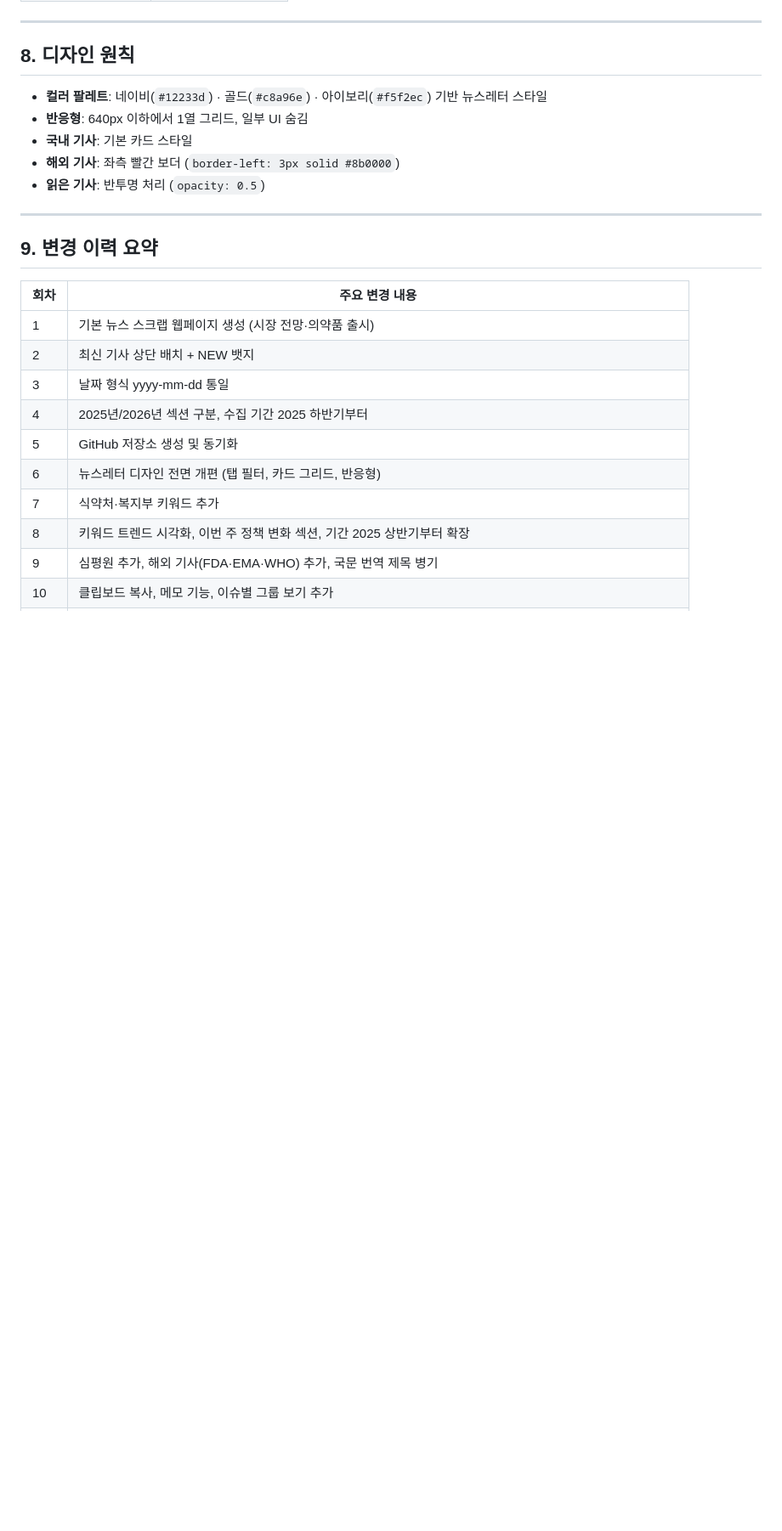
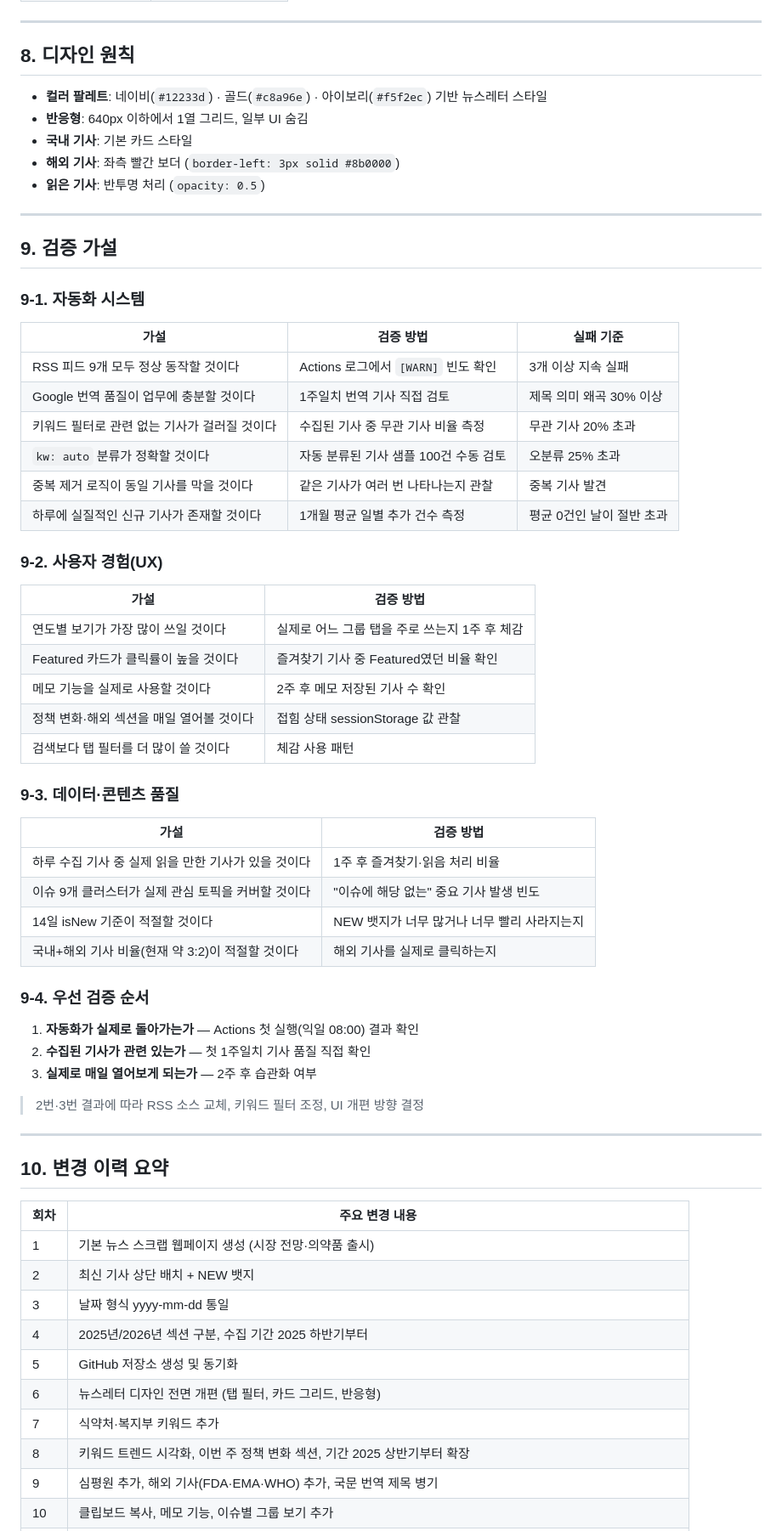
Before and after one commit to healim1234-hash/pharma-news, a Markdown page: Favorites/SPEC.md, the part around the change. Shown at 85% size. Rendered like a GitHub page; blank space fills up the shorter version.

Commit message:
docs: SPEC.md에 검증 가설 추가 (섹션 9)
Co-Authored-By: Claude Sonnet 4.6 <noreply@anthropic.com>

```diff
--- a/Favorites/SPEC.md
+++ b/Favorites/SPEC.md
@@ -258,7 +258,49 @@ scripts/update_news.py 실행
 
 ---
 
-## 9. 변경 이력 요약
+## 9. 검증 가설
+
+### 9-1. 자동화 시스템
+
+| 가설 | 검증 방법 | 실패 기준 |
+|---|---|---|
+| RSS 피드 9개 모두 정상 동작할 것이다 | Actions 로그에서 `[WARN]` 빈도 확인 | 3개 이상 지속 실패 |
+| Google 번역 품질이 업무에 충분할 것이다 | 1주일치 번역 기사 직접 검토 | 제목 의미 왜곡 30% 이상 |
+| 키워드 필터로 관련 없는 기사가 걸러질 것이다 | 수집된 기사 중 무관 기사 비율 측정 | 무관 기사 20% 초과 |
+| `kw: auto` 분류가 정확할 것이다 | 자동 분류된 기사 샘플 100건 수동 검토 | 오분류 25% 초과 |
+| 중복 제거 로직이 동일 기사를 막을 것이다 | 같은 기사가 여러 번 나타나는지 관찰 | 중복 기사 발견 |
+| 하루에 실질적인 신규 기사가 존재할 것이다 | 1개월 평균 일별 추가 건수 측정 | 평균 0건인 날이 절반 초과 |
+
+### 9-2. 사용자 경험(UX)
+
+| 가설 | 검증 방법 |
+|---|---|
+| 연도별 보기가 가장 많이 쓰일 것이다 | 실제로 어느 그룹 탭을 주로 쓰는지 1주 후 체감 |
+| Featured 카드가 클릭률이 높을 것이다 | 즐겨찾기 기사 중 Featured였던 비율 확인 |
+| 메모 기능을 실제로 사용할 것이다 | 2주 후 메모 저장된 기사 수 확인 |
+| 정책 변화·해외 섹션을 매일 열어볼 것이다 | 접힘 상태 sessionStorage 값 관찰 |
+| 검색보다 탭 필터를 더 많이 쓸 것이다 | 체감 사용 패턴 |
+
+### 9-3. 데이터·콘텐츠 품질
+
+| 가설 | 검증 방법 |
+|---|---|
+| 하루 수집 기사 중 실제 읽을 만한 기사가 있을 것이다 | 1주 후 즐겨찾기·읽음 처리 비율 |
+| 이슈 9개 클러스터가 실제 관심 토픽을 커버할 것이다 | "이슈에 해당 없는" 중요 기사 발생 빈도 |
+| 14일 isNew 기준이 적절할 것이다 | NEW 뱃지가 너무 많거나 너무 빨리 사라지는지 |
+| 국내+해외 기사 비율(현재 약 3:2)이 적절할 것이다 | 해외 기사를 실제로 클릭하는지 |
+
+### 9-4. 우선 검증 순서
+
+1. **자동화가 실제로 돌아가는가** — Actions 첫 실행(익일 08:00) 결과 확인
+2. **수집된 기사가 관련 있는가** — 첫 1주일치 기사 품질 직접 확인
+3. **실제로 매일 열어보게 되는가** — 2주 후 습관화 여부
+
+> 2번·3번 결과에 따라 RSS 소스 교체, 키워드 필터 조정, UI 개편 방향 결정
+
+---
+
+## 10. 변경 이력 요약
 
 | 회차 | 주요 변경 내용 |
 |---|---|
```
